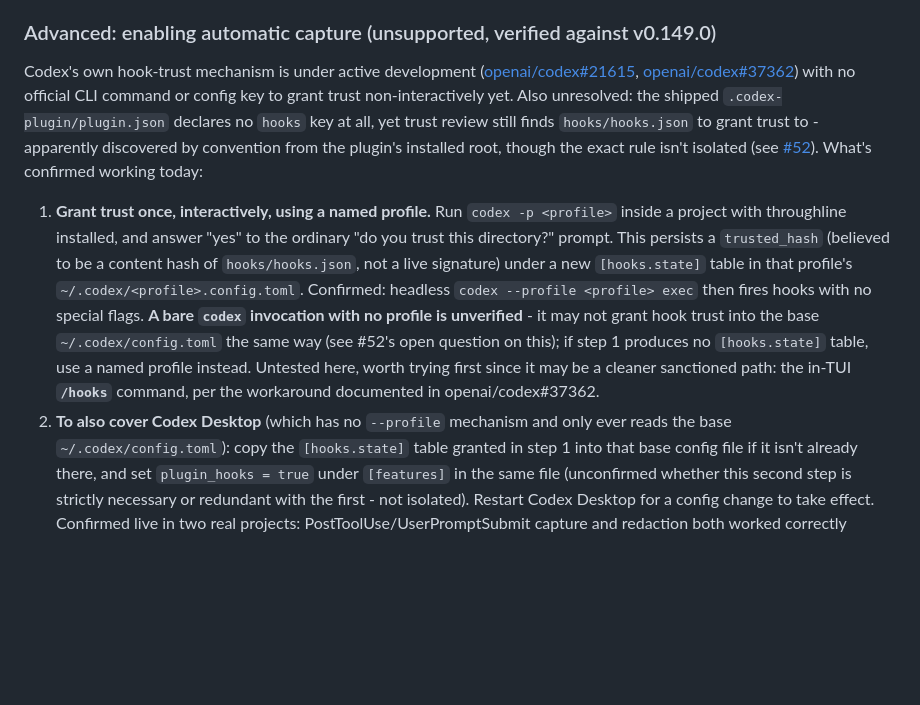
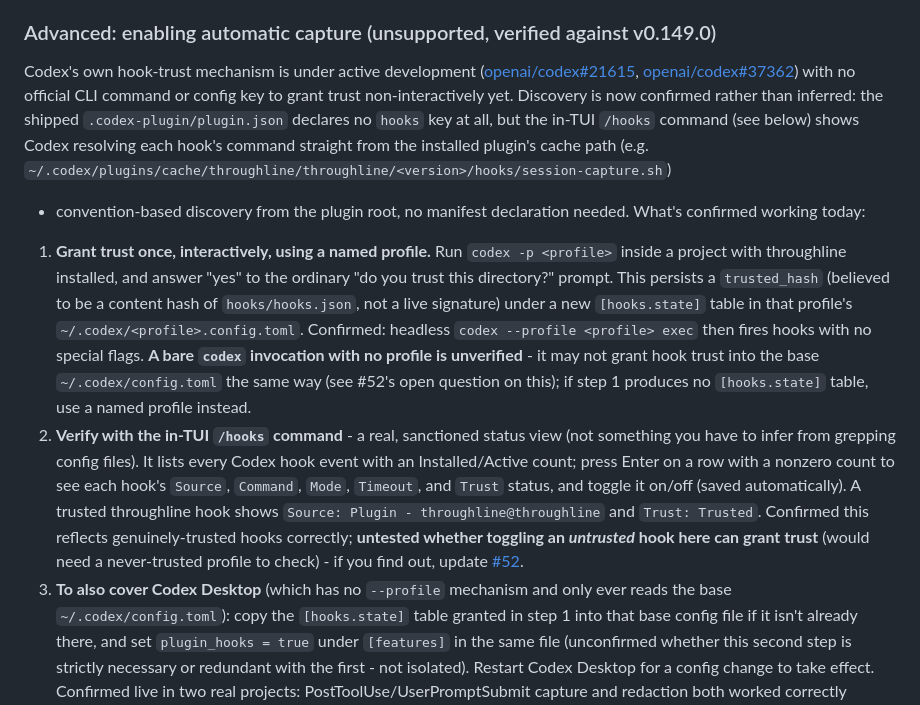
Before and after one commit to dynamic/throughline, a Markdown page: README.md, the part around the change. Rendered like a GitHub page; blank space fills up the shorter version.

Commit message:
docs(#52): document /hooks as the real hook-status verification method
Tested live: the in-TUI /hooks command shows a real status table (event,
installed/active counts) and, per-hook, Source/Command/Mode/Timeout/Trust -
a genuine sanctioned view, not something to infer from grepping config
files. Confirms a trusted throughline hook reads
"Source: Plugin - throughline@throughline", "Trust: Trusted", and shows the
exact resolved command path.

This also resolves the discovery-mechanism question the previous doc pass
left open: the Command field shows Codex resolving each hook straight from
the installed plugin's cache path
(~/.codex/plugins/cache/throughline/throughline/<version>/hooks/*.sh) with
no plugin.json "hooks" key declared - confirmed convention-based discovery,
not inferred.

Left open: whether toggling an untrusted hook in /hooks can grant trust
(only tested against an already-trusted profile so far) - noted as unknown
rather than assumed either way.

Co-Authored-By: Claude Sonnet 5 <noreply@anthropic.com>
Claude-Session: https://claude.ai/code/session_013cG9PVNGundwPjNB4Yz5AS

```diff
--- a/README.md
+++ b/README.md
@@ -232,12 +232,13 @@ the advanced setup below.
 Codex's own hook-trust mechanism is under active development
 ([openai/codex#21615](https://github.com/openai/codex/issues/21615),
 [openai/codex#37362](https://github.com/openai/codex/issues/37362)) with no official
-CLI command or config key to grant trust non-interactively yet. Also unresolved: the
-shipped `.codex-plugin/plugin.json` declares no `hooks` key at all, yet trust review
-still finds `hooks/hooks.json` to grant trust to - apparently discovered by
-convention from the plugin's installed root, though the exact rule isn't isolated
-(see [#52](https://github.com/dynamic/throughline/issues/52)). What's confirmed
-working today:
+CLI command or config key to grant trust non-interactively yet. Discovery is now
+confirmed rather than inferred: the shipped `.codex-plugin/plugin.json` declares no
+`hooks` key at all, but the in-TUI `/hooks` command (see below) shows Codex resolving
+each hook's command straight from the installed plugin's cache path (e.g.
+`~/.codex/plugins/cache/throughline/throughline/<version>/hooks/session-capture.sh`)
+- convention-based discovery from the plugin root, no manifest declaration needed.
+What's confirmed working today:
 
 1. **Grant trust once, interactively, using a named profile.** Run
    `codex -p <profile>` inside a project with throughline installed, and answer
@@ -249,10 +250,18 @@ working today:
    **A bare `codex` invocation with no profile is unverified** - it may not grant
    hook trust into the base `~/.codex/config.toml` the same way (see #52's open
    question on this); if step 1 produces no `[hooks.state]` table, use a named
-   profile instead. Untested here, worth trying first since it may be a cleaner
-   sanctioned path: the in-TUI **`/hooks`** command, per the workaround documented
-   in openai/codex#37362.
-2. **To also cover Codex Desktop** (which has no `--profile` mechanism and only ever
+   profile instead.
+2. **Verify with the in-TUI `/hooks` command** - a real, sanctioned status view
+   (not something you have to infer from grepping config files). It lists every
+   Codex hook event with an Installed/Active count; press Enter on a row with a
+   nonzero count to see each hook's `Source`, `Command`, `Mode`, `Timeout`, and
+   `Trust` status, and toggle it on/off (saved automatically). A trusted throughline
+   hook shows `Source: Plugin - throughline@throughline` and `Trust: Trusted`.
+   Confirmed this reflects genuinely-trusted hooks correctly; **untested whether
+   toggling an *untrusted* hook here can grant trust** (would need a never-trusted
+   profile to check) - if you find out, update
+   [#52](https://github.com/dynamic/throughline/issues/52).
+3. **To also cover Codex Desktop** (which has no `--profile` mechanism and only ever
    reads the base `~/.codex/config.toml`): copy the `[hooks.state]` table granted in
    step 1 into that base config file if it isn't already there, and set
    `plugin_hooks = true` under `[features]` in the same file (unconfirmed whether this
```
